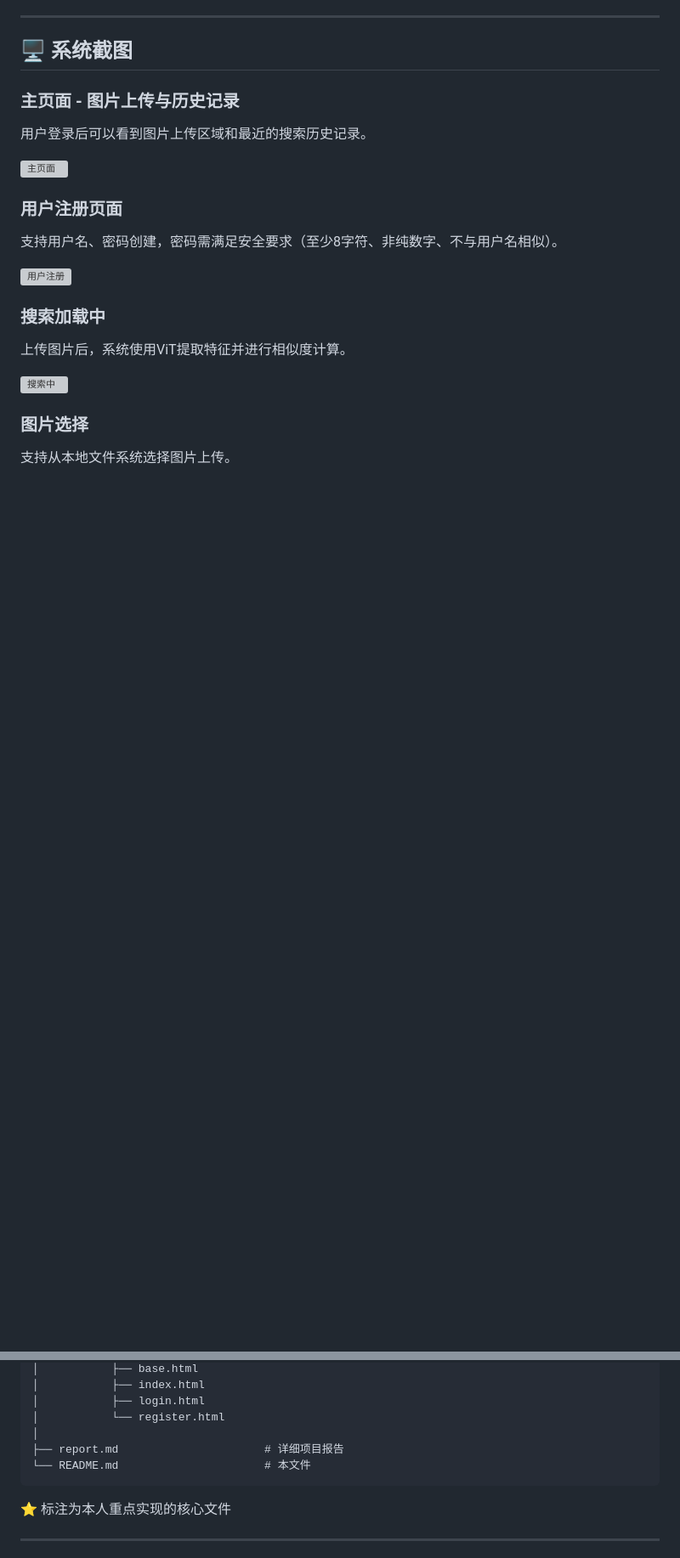
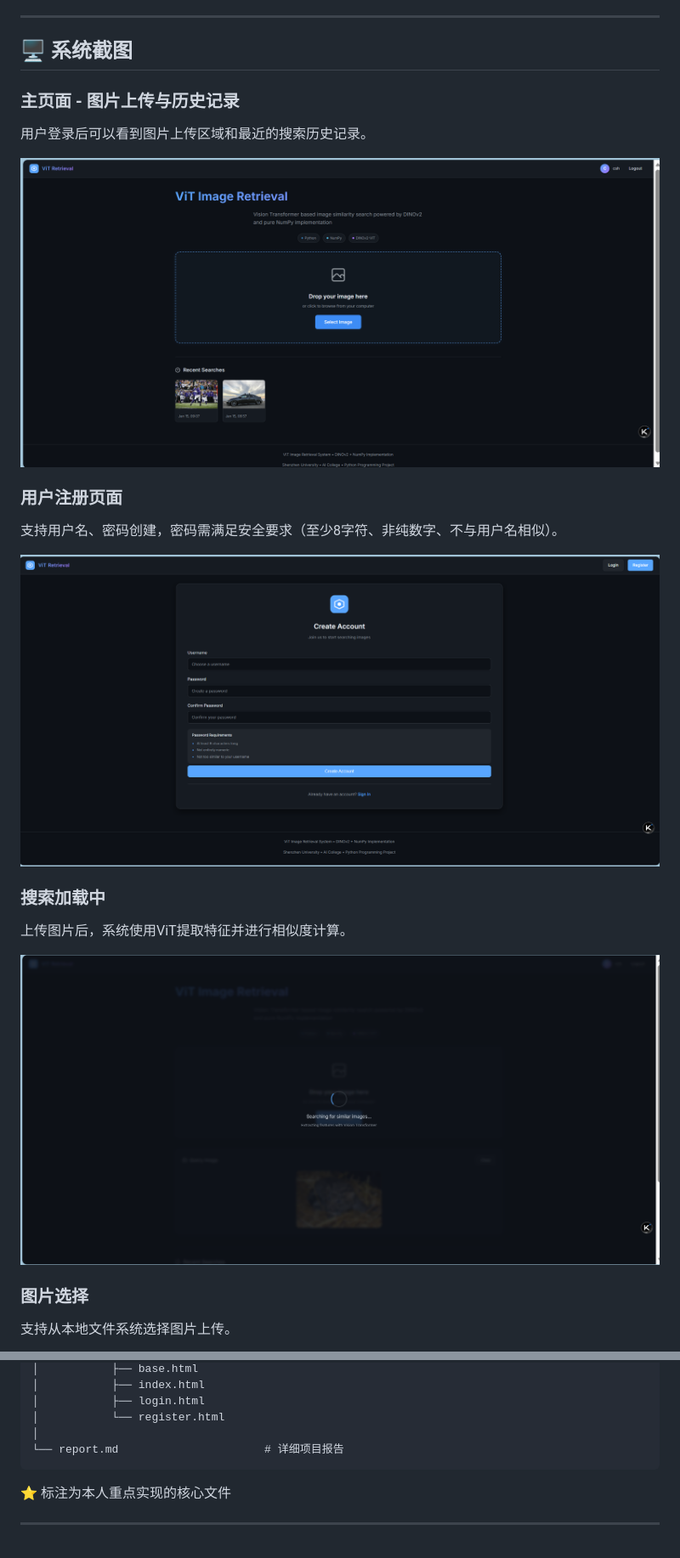
Before and after one commit to Csh0601/python-project5, a Markdown page: README.md, 2 parts joined by grey strips. Shown at 85% size. Drawn GitHub-style; pictures changed too: screenshots/175315ec13165fdbad2cb48a889304c7.png (added), screenshots/1ef177dd85fc66a60d3cb34896f2ed46.png (added), screenshots/ad77e94ce853ebe9afc35f3c9760e06e.png (added); blank space fills up the shorter version; grey boxes are pictures that could not be loaded.

Commit message:
Move README to root directory and add screenshots

````diff
--- a/project5-SZU-python/README.md
+++ b/README.md
@@ -29,19 +29,19 @@
 
 用户登录后可以看到图片上传区域和最近的搜索历史记录。
 
-![主页面](../pic%20for%20referrence/175315ec13165fdbad2cb48a889304c7.png)
+![主页面](screenshots/175315ec13165fdbad2cb48a889304c7.png)
 
 ### 用户注册页面
 
 支持用户名、密码创建，密码需满足安全要求（至少8字符、非纯数字、不与用户名相似）。
 
-![用户注册](../pic%20for%20referrence/ad77e94ce853ebe9afc35f3c9760e06e.png)
+![用户注册](screenshots/ad77e94ce853ebe9afc35f3c9760e06e.png)
 
 ### 搜索加载中
 
 上传图片后，系统使用ViT提取特征并进行相似度计算。
 
-![搜索中](../pic%20for%20referrence/1ef177dd85fc66a60d3cb34896f2ed46.png)
+![搜索中](screenshots/1ef177dd85fc66a60d3cb34896f2ed46.png)
 
 ### 图片选择
 
@@ -89,8 +89,7 @@ project5-SZU-python/
 │           ├── login.html
 │           └── register.html
 │
-├── report.md                      # 详细项目报告
-└── README.md                      # 本文件
+└── report.md                      # 详细项目报告
 ```
 
 ⭐ 标注为本人重点实现的核心文件
````
Also changed, not shown: other parts of README.md (+2 -2 lines), screenshots/5f6d9133d8717caba54bdb6b8ed37223.png (added), screenshots/706c3c8acd23e0b7918502715f09005f.png (added).
